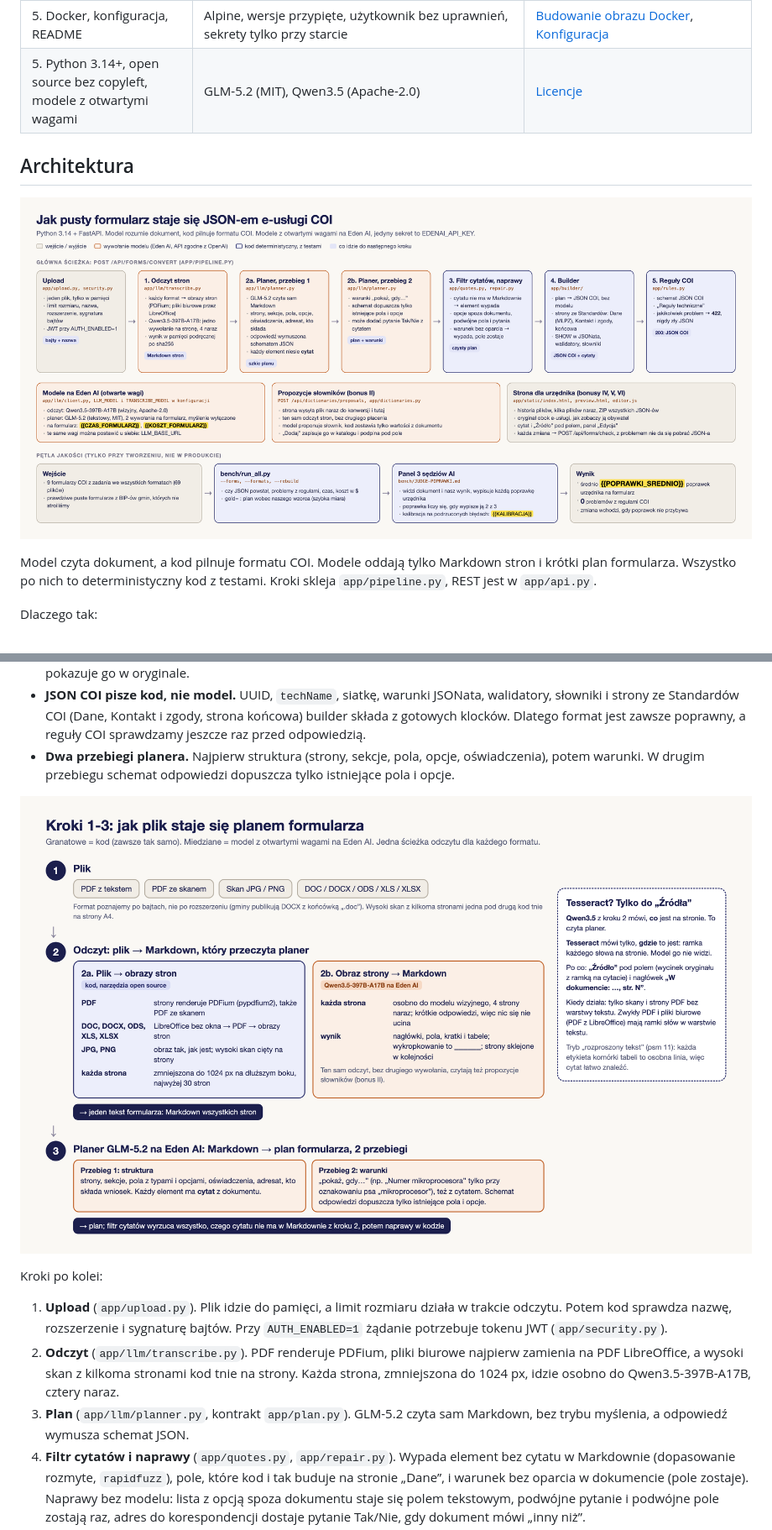
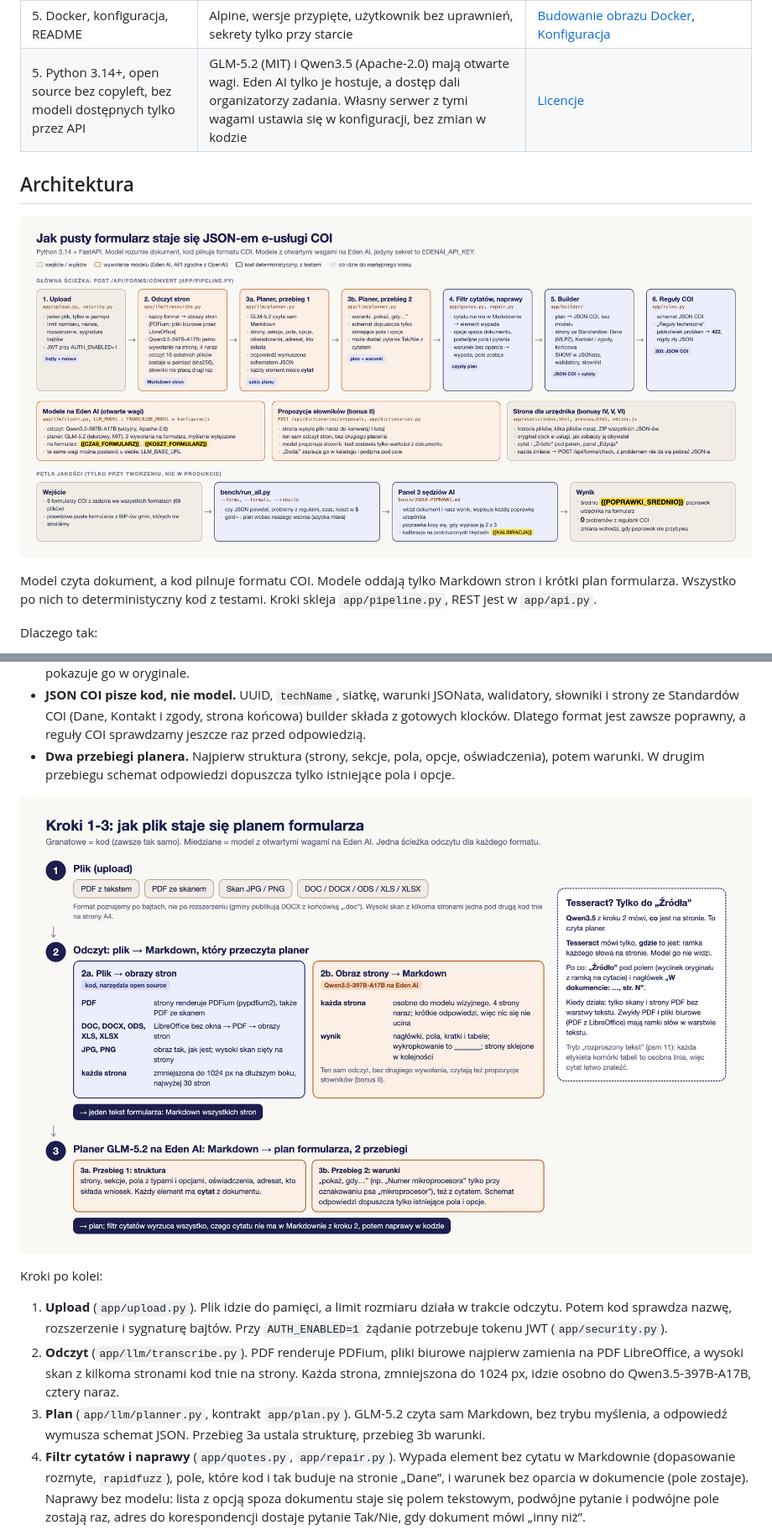
Before and after one commit to Pawel-Kica/coi-formularze, a Markdown page: README.md, 2 parts joined by grey strips. Shown at 84% size. GitHub-like rendering; pictures changed too: docs/img/architektura.png, docs/img/odczyt.png.

```diff
--- a/README.md
+++ b/README.md
@@ -81,7 +82,7 @@ Do tego:
 | 5. Formaty, MIME z zawartości, nazwa pliku, limit rozmiaru | wszystko z listy zadania plus `.xls` i `.jpe` | [Walidacja i limity](#walidacja-i-limity) |
 | 5. Tylko tymczasowe przetwarzanie | `convert` trzyma plik w pamięci; `HISTORY_ENABLED=0` wyłącza historię | [Przechowywanie plików](#przechowywanie-plików) |
 | 5. Docker, konfiguracja, README | Alpine, wersje przypięte, użytkownik bez uprawnień, sekrety tylko przy starcie | [Budowanie obrazu Docker](#budowanie-obrazu-docker), [Konfiguracja](#konfiguracja) |
-| 5. Python 3.14+, open source bez copyleft, modele z otwartymi wagami | GLM-5.2 (MIT), Qwen3.5 (Apache-2.0) | [Licencje](#licencje) |
+| 5. Python 3.14+, open source bez copyleft, bez modeli dostępnych tylko przez API | GLM-5.2 (MIT) i Qwen3.5 (Apache-2.0) mają otwarte wagi. Eden AI tylko je hostuje, a dostęp dali organizatorzy zadania. Własny serwer z tymi wagami ustawia się w konfiguracji, bez zmian w kodzie | [Licencje](#licencje) |
 
 ## Architektura
 
@@ -100,7 +101,7 @@ Dlaczego tak:
 Kroki po kolei:
 1. **Upload** (`app/upload.py`). Plik idzie do pamięci, a limit rozmiaru działa w trakcie odczytu. Potem kod sprawdza nazwę, rozszerzenie i sygnaturę bajtów. Przy `AUTH_ENABLED=1` żądanie potrzebuje tokenu JWT (`app/security.py`).
 2. **Odczyt** (`app/llm/transcribe.py`). PDF renderuje PDFium, pliki biurowe najpierw zamienia na PDF LibreOffice, a wysoki skan z kilkoma stronami kod tnie na strony. Każda strona, zmniejszona do 1024 px, idzie osobno do Qwen3.5-397B-A17B, cztery naraz.
-3. **Plan** (`app/llm/planner.py`, kontrakt `app/plan.py`). GLM-5.2 czyta sam Markdown, bez trybu myślenia, a odpowiedź wymusza schemat JSON.
+3. **Plan** (`app/llm/planner.py`, kontrakt `app/plan.py`). GLM-5.2 czyta sam Markdown, bez trybu myślenia, a odpowiedź wymusza schemat JSON. Przebieg 3a ustala strukturę, przebieg 3b warunki.
 4. **Filtr cytatów i naprawy** (`app/quotes.py`, `app/repair.py`). Wypada element bez cytatu w Markdownie (dopasowanie rozmyte, `rapidfuzz`), pole, które kod i tak buduje na stronie „Dane”, i warunek bez oparcia w dokumencie (pole zostaje). Naprawy bez modelu: lista z opcją spoza dokumentu staje się polem tekstowym, podwójne pytanie i podwójne pole zostają raz, adres do korespondencji dostaje pytanie Tak/Nie, gdy dokument mówi „inny niż”.
 5. **Builder** (`app/builder/`). Plan staje się pełną konfiguracją COI. Builder zwraca też mapę dowodów: przy każdym elemencie cytat z dokumentu albo informacja, że dodał go kod.
 6. **Reguły** (`app/rules.py`). Schemat JSON COI i „Reguły techniczne”. Każdy problem kończy żądanie kodem 422.
```
Also changed, not shown: other parts of README.md (+17 -15 lines), docs/historia.md (+3 -1 lines), docs/img/historia.png, docs/img/prosty.png, 5 other files.
